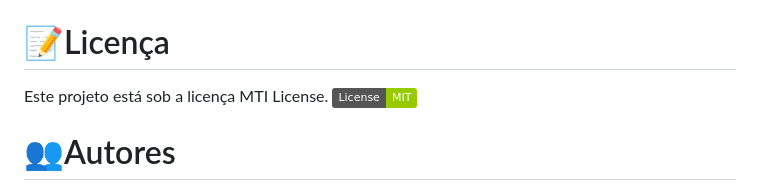
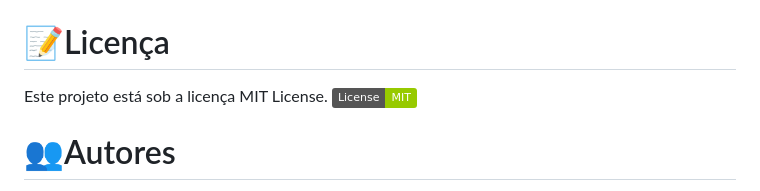
Before and after one commit to MYTYZHUYA/Escoteiro-Cristo-Rei, a Markdown page: README.md, the part around the change. Drawn GitHub-style; badges without logos.

```diff
--- a/README.md
+++ b/README.md
@@ -67,7 +67,7 @@ Sinta-se à vontade para abrir uma *issue* ou enviar um *pull request*! Para con
 
 # 📝Licença
 
-Este projeto está sob a licença MTI License. </br>
+Este projeto está sob a licença MIT License. </br>
 [![License: MIT](https://img.shields.io/badge/License-MIT-green.svg)](https://github.com/MYTYZHUYA/Escoteiro-Cristo-Rei/blob/main/LICENSE)
 
 # 👥Autores
```
Also changed, not shown: TODO.md (added, +19 -0 lines).
